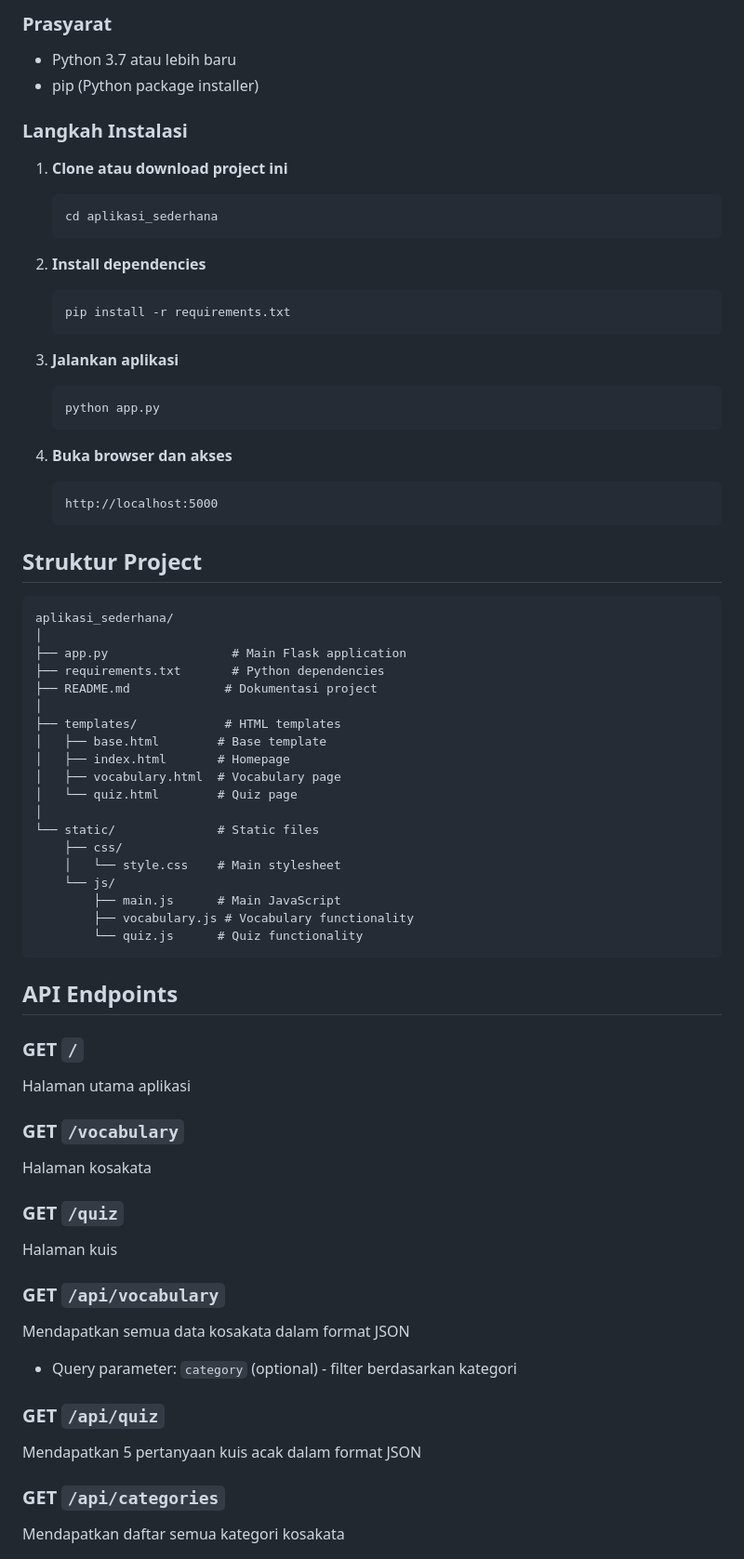
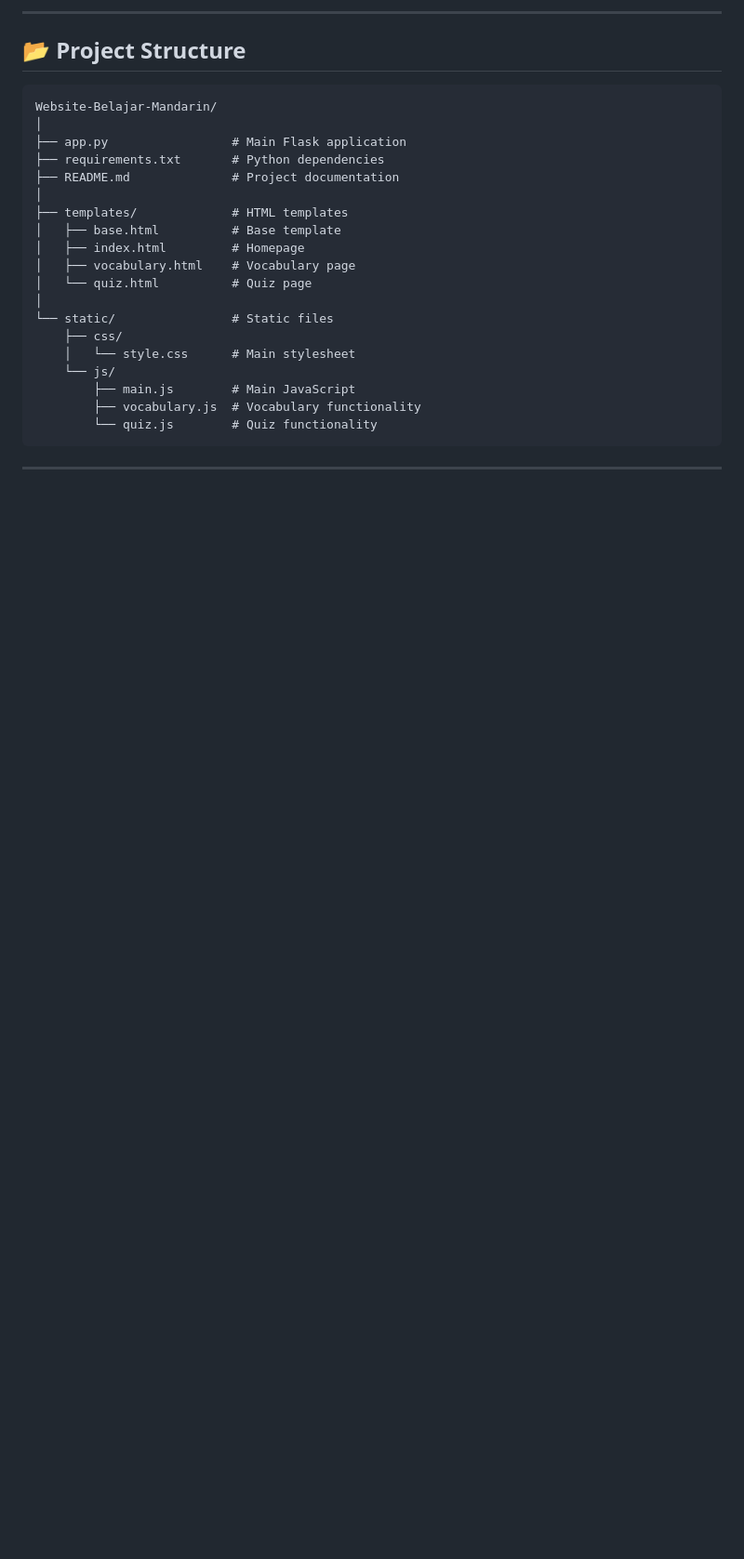
Before and after one commit to ansmlptr/Website-Belajar-Mandarin, a Markdown page: README.md, the part around one of its changes. Shown at 93% size. Drawn GitHub-style; blank space fills up the shorter version.

````diff
--- a/README.md
+++ b/README.md
@@ -60,82 +61,26 @@ Sebuah aplikasi web interaktif untuk belajar bahasa Mandarin dengan fitur kosaka
-### Prasyarat
-
-- Python 3.7 atau lebih baru
-- pip (Python package installer)
-
-### Langkah Instalasi
-
-1. **Clone atau download project ini**
-
-   ```bash
-   cd aplikasi_sederhana
-   ```
-
-2. **Install dependencies**
-
-   ```bash
-   pip install -r requirements.txt
-   ```
-
-3. **Jalankan aplikasi**
-
-   ```bash
-   python app.py
-   ```
-
-4. **Buka browser dan akses**
-   ```
-   http://localhost:5000
-   ```
-
-## Struktur Project
+---
+## 📂 Project Structure
 
 ```
-aplikasi_sederhana/
+Website-Belajar-Mandarin/
 │
 ├── app.py                 # Main Flask application
 ├── requirements.txt       # Python dependencies
-├── README.md             # Dokumentasi project
+├── README.md              # Project documentation
 │
-├── templates/            # HTML templates
-│   ├── base.html        # Base template
-│   ├── index.html       # Homepage
-│   ├── vocabulary.html  # Vocabulary page
-│   └── quiz.html        # Quiz page
+├── templates/             # HTML templates
+│   ├── base.html          # Base template
+│   ├── index.html         # Homepage
+│   ├── vocabulary.html    # Vocabulary page
+│   └── quiz.html          # Quiz page
 │
-└── static/              # Static files
+└── static/                # Static files
     ├── css/
-    │   └── style.css    # Main stylesheet
+    │   └── style.css      # Main stylesheet
     └── js/
-        ├── main.js      # Main JavaScript
-        ├── vocabulary.js # Vocabulary functionality
-        └── quiz.js      # Quiz functionality
+        ├── main.js        # Main JavaScript
+        ├── vocabulary.js  # Vocabulary functionality
+        └── quiz.js        # Quiz functionality
 ```
+---
 
-## API Endpoints
-
-### GET `/`
-
-Halaman utama aplikasi
-
-### GET `/vocabulary`
-
-Halaman kosakata
-
-### GET `/quiz`
-
-Halaman kuis
-
-### GET `/api/vocabulary`
-
-Mendapatkan semua data kosakata dalam format JSON
-
-- Query parameter: `category` (optional) - filter berdasarkan kategori
-
-### GET `/api/quiz`
-
-Mendapatkan 5 pertanyaan kuis acak dalam format JSON
-
-### GET `/api/categories`
-
-Mendapatkan daftar semua kategori kosakata
-
````
Also changed, not shown: other parts of README.md (+84 -117 lines).
